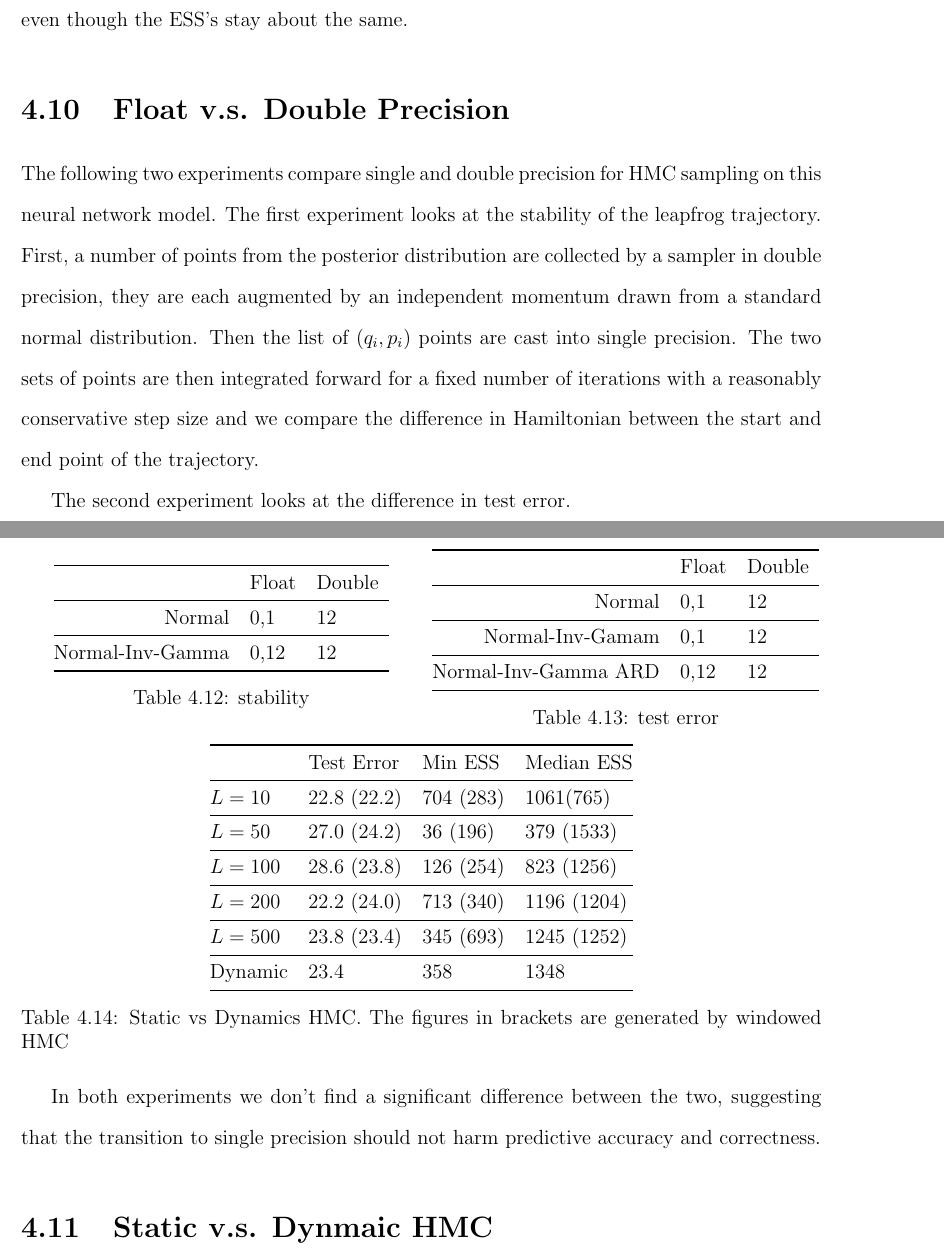
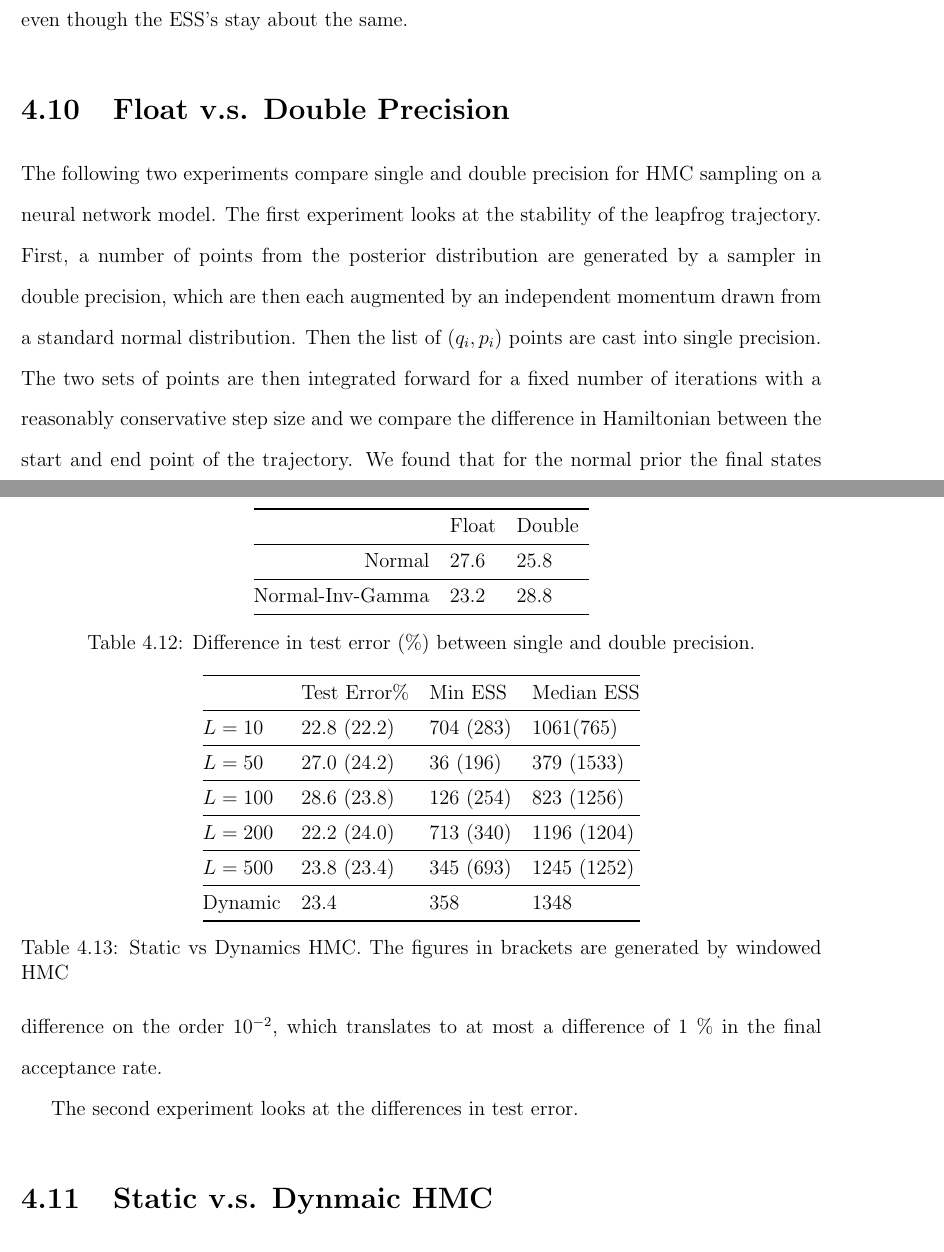
Before and after one commit to yiulau/final_submission_thesis, a LaTeX thesis (test.tex): two parts of pages 72 and 73 of 103, joined at a grey line, cut so that both start at the same text. Compiled offline with pdfLaTeX.

Commit message:
add percentages
add percentages

```diff
--- a/test.tex
+++ b/test.tex
@@ -1658,34 +1658,21 @@ Num Layers = 4  & 49.8  & 402 & 1310    & 12        \\ \bottomrule
 \end{table}
 
 \section{Float v.s. Double Precision}
-The following two experiments compare single and double precision for HMC sampling on this neural network model. The first experiment looks at the stability of the leapfrog trajectory. First, a number of points from the posterior distribution are collected by a sampler in double precision, they are each augmented by an independent momentum drawn from a standard normal distribution. Then the list of $(q_i,p_i)$ points are cast into single precision. The two sets of points are then integrated forward for a fixed number of iterations with a reasonably conservative step size and we compare the difference in Hamiltonian between the start and end point of the trajectory.
-
-The second experiment looks at the difference in test error.
-
-In both experiments we don't find a significant difference between the two, suggesting that the transition to single precision should not harm predictive accuracy and correctness.
+The following two experiments compare single and double precision for HMC sampling on a neural network model. The first experiment looks at the stability of the leapfrog trajectory. First, a number of points from the posterior distribution are generated by a sampler in double precision, which are then each augmented by an independent momentum drawn from a standard normal distribution. Then the list of $(q_i,p_i)$ points are cast into single precision. The two sets of points are then integrated forward for a fixed number of iterations with a reasonably conservative step size and we compare the difference in Hamiltonian between the start and end point of the trajectory. We found that for the normal prior the final states in trajectory differ in energy by less than $10^{-5}$ and for the normal-inv-gamma prior the difference on the order $10^{-2}$, which translates to at most a difference of 1 $\%$ in the final acceptance rate.
+
+The second experiment looks at the differences in test error.
+
+
 
 \begin{table}[]
-\begin{minipage}{0.5\linewidth}
 \centering
 \begin{tabular}{@{}rll@{}}
 \toprule
 \multicolumn{1}{l}{} & Float & \multicolumn{1}{r}{Double} \\ \midrule
-Normal               & 0,1   & 12                         \\ \midrule
-Normal-Inv-Gamma     & 0,12  & 12                         \\ \bottomrule
+Normal               & 27.6   & 25.8                         \\ \midrule
+Normal-Inv-Gamma     & 23.2  & 28.8                         \\ \bottomrule
 \end{tabular}
-\caption{stability}
-\end{minipage}
-\begin{minipage}{0.5\linewidth}
-\centering
-\begin{tabular}{@{}rll@{}}
-\toprule
-\multicolumn{1}{l}{} & Float & \multicolumn{1}{r}{Double} \\ \midrule
-Normal               & 0,1   & 12                         \\ \midrule
-Normal-Inv-Gamam     & 0,1   & 12                         \\ \midrule
-Normal-Inv-Gamma ARD & 0,12  & 12                         \\ \bottomrule
-\end{tabular}
-\caption{test error}
-\end{minipage}
+\caption{Difference in test error ($\%$) between single and double precision.}
 \end{table}
 
 \section{Static  v.s. Dynmaic HMC}
```
Also changed, not shown: test.tex (28 more changed lines).
